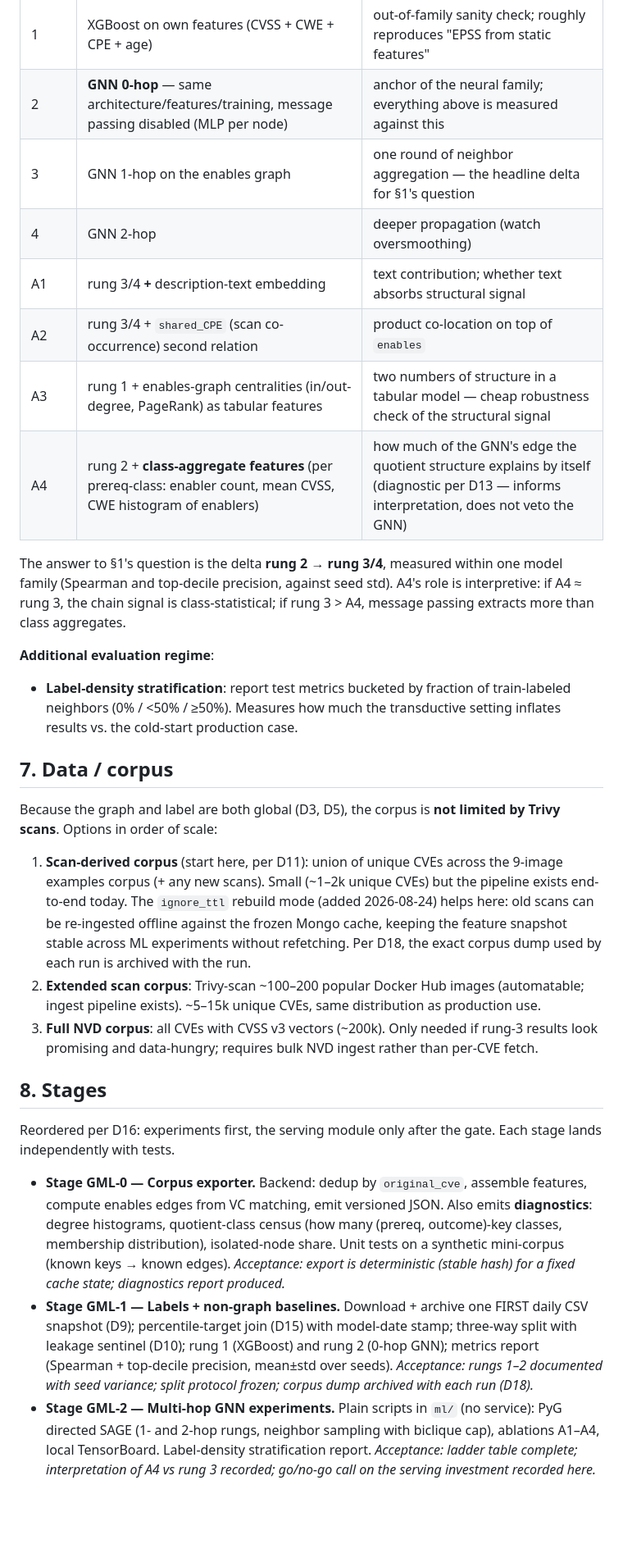
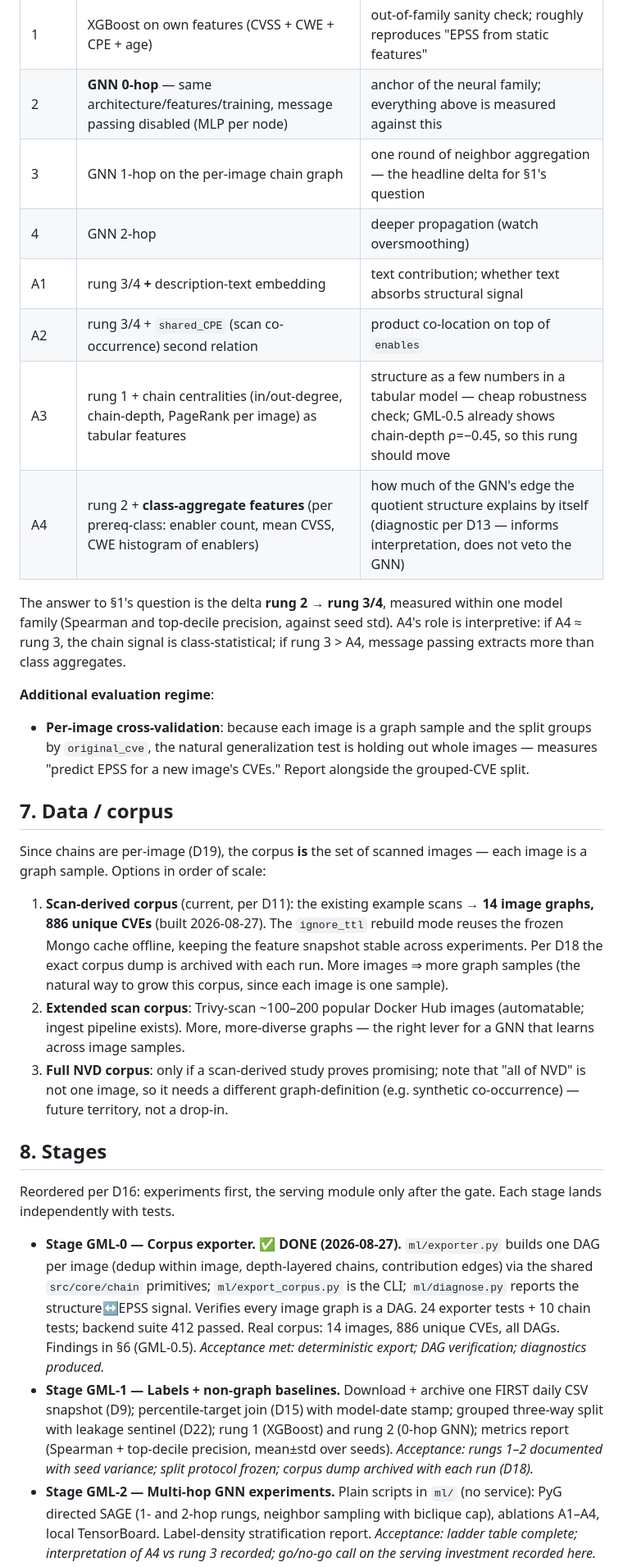
Before and after one commit to tmachalewski/PAGDrawer, a Markdown page: Docs/Plans/GraphML_EPSS_Prediction.md, the part around one of its changes. Shown at 82% size. GitHub-like rendering; blank space fills up the shorter version.

```diff
--- a/Docs/Plans/GraphML_EPSS_Prediction.md
+++ b/Docs/Plans/GraphML_EPSS_Prediction.md
@@ -113,32 +133,32 @@ docker-compose:  mongo  +  backend (FastAPI)  +  ml (NEW container)  +  tensorbo
 |---|---|---|
 | 1 | XGBoost on own features (CVSS + CWE + CPE + age) | out-of-family sanity check; roughly reproduces "EPSS from static features" |
 | 2 | **GNN 0-hop** — same architecture/features/training, message passing disabled (MLP per node) | anchor of the neural family; everything above is measured against this |
-| 3 | GNN 1-hop on the enables graph | one round of neighbor aggregation — the headline delta for §1's question |
+| 3 | GNN 1-hop on the per-image chain graph | one round of neighbor aggregation — the headline delta for §1's question |
 | 4 | GNN 2-hop | deeper propagation (watch oversmoothing) |
 | A1 | rung 3/4 **+** description-text embedding | text contribution; whether text absorbs structural signal |
 | A2 | rung 3/4 + `shared_CPE` (scan co-occurrence) second relation | product co-location on top of `enables` |
-| A3 | rung 1 + enables-graph centralities (in/out-degree, PageRank) as tabular features | two numbers of structure in a tabular model — cheap robustness check of the structural signal |
+| A3 | rung 1 + chain centralities (in/out-degree, chain-depth, PageRank per image) as tabular features | structure as a few numbers in a tabular model — cheap robustness check; GML-0.5 already shows chain-depth ρ=−0.45, so this rung should move |
 | A4 | rung 2 + **class-aggregate features** (per prereq-class: enabler count, mean CVSS, CWE histogram of enablers) | how much of the GNN's edge the quotient structure explains by itself (diagnostic per D13 — informs interpretation, does not veto the GNN) |
 
 The answer to §1's question is the delta **rung 2 → rung 3/4**, measured within one model family (Spearman and top-decile precision, against seed std). A4's role is interpretive: if A4 ≈ rung 3, the chain signal is class-statistical; if rung 3 > A4, message passing extracts more than class aggregates.
 
 **Additional evaluation regime**:
-- **Label-density stratification**: report test metrics bucketed by fraction of train-labeled neighbors (0% / <50% / ≥50%). Measures how much the transductive setting inflates results vs. the cold-start production case.
+- **Per-image cross-validation**: because each image is a graph sample and the split groups by `original_cve`, the natural generalization test is holding out whole images — measures "predict EPSS for a new image's CVEs." Report alongside the grouped-CVE split.
 
 ## 7. Data / corpus
 
-Because the graph and label are both global (D3, D5), the corpus is **not limited by Trivy scans**. Options in order of scale:
+Since chains are per-image (D19), the corpus **is** the set of scanned images — each image is a graph sample. Options in order of scale:
 
-1. **Scan-derived corpus** (start here, per D11): union of unique CVEs across the 9-image examples corpus (+ any new scans). Small (~1–2k unique CVEs) but the pipeline exists end-to-end today. The `ignore_ttl` rebuild mode (added 2026-08-24) helps here: old scans can be re-ingested offline against the frozen Mongo cache, keeping the feature snapshot stable across ML experiments without refetching. Per D18, the exact corpus dump used by each run is archived with the run.
-2. **Extended scan corpus**: Trivy-scan ~100–200 popular Docker Hub images (automatable; ingest pipeline exists). ~5–15k unique CVEs, same distribution as production use.
-3. **Full NVD corpus**: all CVEs with CVSS v3 vectors (~200k). Only needed if rung-3 results look promising and data-hungry; requires bulk NVD ingest rather than per-CVE fetch.
+1. **Scan-derived corpus** (current, per D11): the existing example scans → **14 image graphs, 886 unique CVEs** (built 2026-08-27). The `ignore_ttl` rebuild mode reuses the frozen Mongo cache offline, keeping the feature snapshot stable across experiments. Per D18 the exact corpus dump is archived with each run. More images ⇒ more graph samples (the natural way to grow this corpus, since each image is one sample).
+2. **Extended scan corpus**: Trivy-scan ~100–200 popular Docker Hub images (automatable; ingest pipeline exists). More, more-diverse graphs — the right lever for a GNN that learns across image samples.
+3. **Full NVD corpus**: only if a scan-derived study proves promising; note that "all of NVD" is not one image, so it needs a different graph-definition (e.g. synthetic co-occurrence) — future territory, not a drop-in.
 
 ## 8. Stages
 
 Reordered per D16: experiments first, the serving module only after the gate. Each stage lands independently with tests.
 
-- **Stage GML-0 — Corpus exporter.** Backend: dedup by `original_cve`, assemble features, compute enables edges from VC matching, emit versioned JSON. Also emits **diagnostics**: degree histograms, quotient-class census (how many (prereq, outcome)-key classes, membership distribution), isolated-node share. Unit tests on a synthetic mini-corpus (known keys → known edges). *Acceptance: export is deterministic (stable hash) for a fixed cache state; diagnostics report produced.*
-- **Stage GML-1 — Labels + non-graph baselines.** Download + archive one FIRST daily CSV snapshot (D9); percentile-target join (D15) with model-date stamp; three-way split with leakage sentinel (D10); rung 1 (XGBoost) and rung 2 (0-hop GNN); metrics report (Spearman + top-decile precision, mean±std over seeds). *Acceptance: rungs 1–2 documented with seed variance; split protocol frozen; corpus dump archived with each run (D18).*
+- **Stage GML-0 — Corpus exporter. ✅ DONE (2026-08-27).** `ml/exporter.py` builds one DAG per image (dedup within image, depth-layered chains, contribution edges) via the shared `src/core/chain` primitives; `ml/export_corpus.py` is the CLI; `ml/diagnose.py` reports the structure↔EPSS signal. Verifies every image graph is a DAG. 24 exporter tests + 10 chain tests; backend suite 412 passed. Real corpus: 14 images, 886 unique CVEs, all DAGs. Findings in §6 (GML-0.5). *Acceptance met: deterministic export; DAG verification; diagnostics produced.*
+- **Stage GML-1 — Labels + non-graph baselines.** Download + archive one FIRST daily CSV snapshot (D9); percentile-target join (D15) with model-date stamp; grouped three-way split with leakage sentinel (D22); rung 1 (XGBoost) and rung 2 (0-hop GNN); metrics report (Spearman + top-decile precision, mean±std over seeds). *Acceptance: rungs 1–2 documented with seed variance; split protocol frozen; corpus dump archived with each run (D18).*
 - **Stage GML-2 — Multi-hop GNN experiments.** Plain scripts in `ml/` (no service): PyG directed SAGE (1- and 2-hop rungs, neighbor sampling with biclique cap), ablations A1–A4, local TensorBoard. Label-density stratification report. *Acceptance: ladder table complete; interpretation of A4 vs rung 3 recorded; go/no-go call on the serving investment recorded here.*
 - **Stage GML-3 — ML service.** (After the gate; ships regardless of the GNN verdict — the overlay is valuable from rung 1–2 up.) `ml/` container, docker-compose entry, Scripts, `/train` + `/predict` + `/model/info`, GridFS artifacts (checkpoint + corpus dump + label snapshot), TensorBoard sidecar. *Acceptance: end-to-end train→persist→predict cycle through the API; a training run visible live in TensorBoard.*
 - **Stage GML-4 — Residual overlay in PAGDrawer.** Frontend: color CVE nodes by residual (diverging palette), tooltip shows predicted vs actual vs model date. Works with whatever the best available rung is. Residual display is gated on magnitude exceeding the seed-ensemble std for that node (don't render noise as insight); the stronger KEV-based sanity check is deferred with D17. *Acceptance: overlay toggling documented in StatisticsModal/DebugOverlay docs; uncertainty gating in place.*
```
Also changed, not shown: other parts of Docs/Plans/GraphML_EPSS_Prediction.md (+46 -23 lines).
